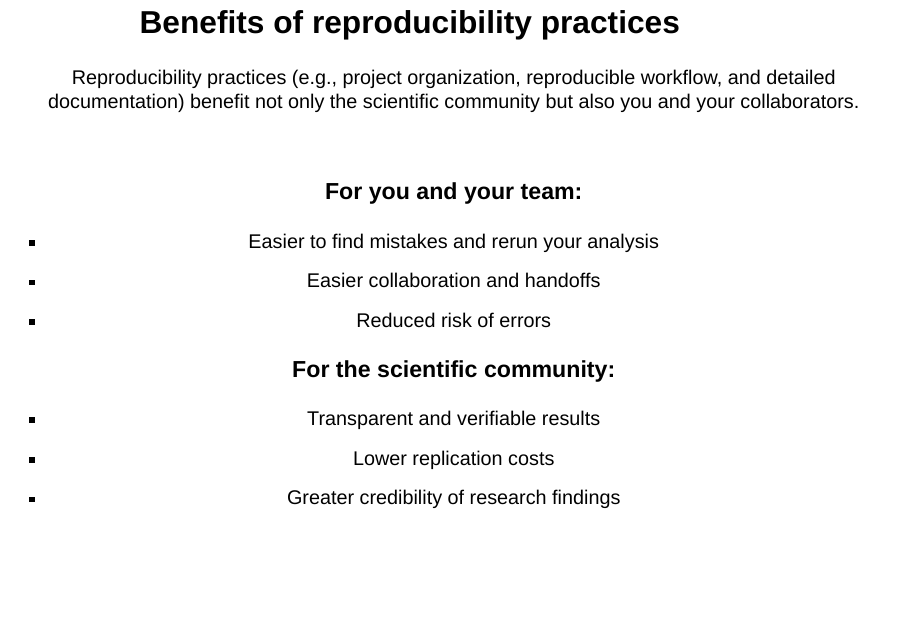
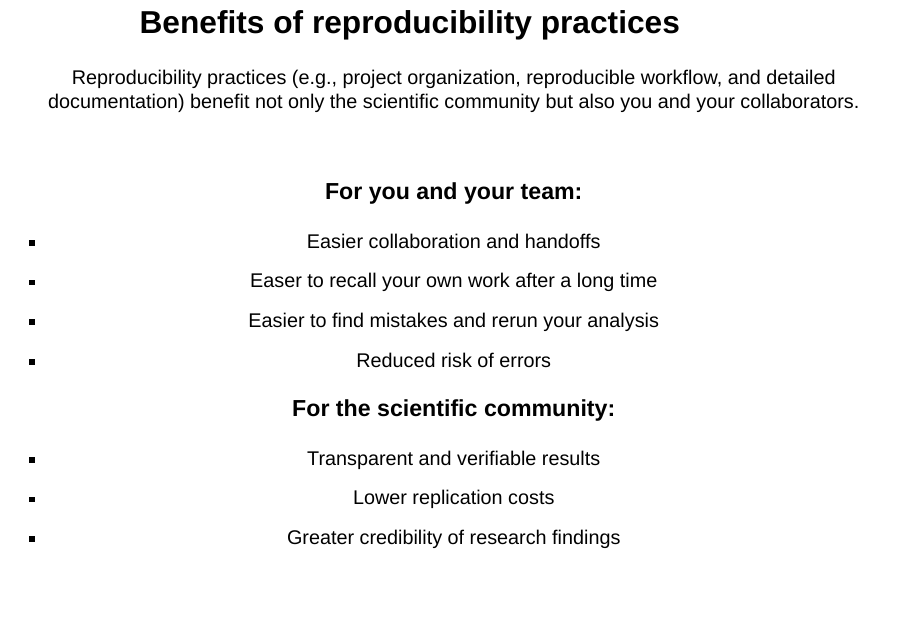
Before and after one commit to Shunkei3/Reproducibility-Workshop, a Quarto document (contents/Day1/day1-slides.qmd): page 15 of 21. Rendered offline with R 4.5, knitr and Pandoc in place of Quarto, with nearby package versions; drawn as Slidy slides in place of the format the file asks for.

Commit message:
minor change

```diff
--- a/contents/Day1/day1-slides.qmd
+++ b/contents/Day1/day1-slides.qmd
@@ -266,8 +266,9 @@ Reproducibility practices (e.g., project organization, reproducible workflow, an
 
 ### For you and your team:
 
+- Easier collaboration and handoffs
+- Easer to recall your own work after a long time
 - Easier to find mistakes and rerun your analysis
-- Easier collaboration and handoffs
 - Reduced risk of errors
 
 ### For the scientific community:
```
Also changed, not shown: docs/search.json.
